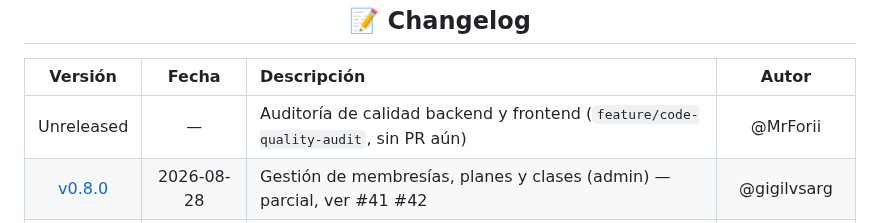
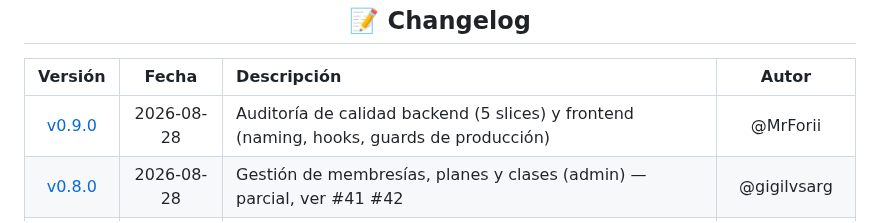
Before and after one commit to Winnie-The-POO-ARGBroker/Winnie-The-Gym, a Markdown page: README.md, the part around the change. GitHub-like rendering.

Commit message:
docs(changelog): release v0.9.0 for merged PR #43 (code quality audit)

```diff
--- a/README.md
+++ b/README.md
@@ -471,7 +471,7 @@ Una Historia de Usuario se considera **Terminada** cuando cumple:
 
 | Versión | Fecha | Descripción | Autor |
 |:---:|:---:|:---|:---:|
-| Unreleased | — | Auditoría de calidad backend y frontend (`feature/code-quality-audit`, sin PR aún) | @MrForii |
+| [v0.9.0](https://github.com/Winnie-The-POO-ARGBroker/Winnie-The-Gym/wiki/CHANGELOG#090--2026-08-28) | 2026-08-28 | Auditoría de calidad backend (5 slices) y frontend (naming, hooks, guards de producción) | @MrForii |
 | [v0.8.0](https://github.com/Winnie-The-POO-ARGBroker/Winnie-The-Gym/wiki/CHANGELOG#080--2026-08-28) | 2026-08-28 | Gestión de membresías, planes y clases (admin) — parcial, ver #41 #42 | @gigilvsarg |
 | [v0.7.0](https://github.com/Winnie-The-POO-ARGBroker/Winnie-The-Gym/wiki/CHANGELOG#070--2026-08-27) | 2026-08-27 | Hub de clases, creación y toma de asistencias | @MagaBechis |
 | [v0.6.0](https://github.com/Winnie-The-POO-ARGBroker/Winnie-The-Gym/wiki/CHANGELOG#060--2026-08-25) | 2026-08-25 | Gestión de socios, membresías y planes — 15 endpoints, 78 tests | @MrForii |
```
Also changed, not shown: CHANGELOG.md (+15 -3 lines).
